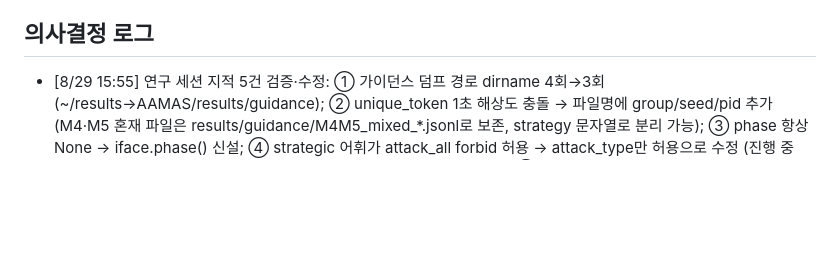
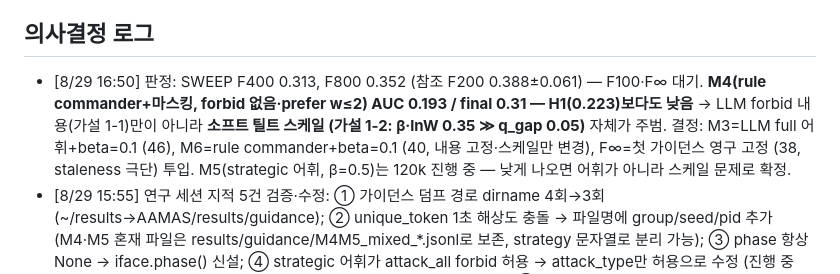
Before and after one commit to paul6598/AAMAS, a Markdown page: docs/autoexp/state.md, the part around the change. Drawn GitHub-style; blank space fills up the shorter version.

Commit message:
state: sweep F400/F800 and M4 verdicts; launch M3/M6/F-inf

```diff
--- a/docs/autoexp/state.md
+++ b/docs/autoexp/state.md
@@ -44,6 +44,13 @@ PHASE: MAIN_V2  (본 실험 LEHCA_2s3z_v2 5시드×1M — 04:27 시작, tmux 2:0
 - DIAG_C/D/E 단독 런: F 실패 시에만 세분화 진행.
 
 ## 의사결정 로그
+- [8/29 16:50] 판정: SWEEP F400 0.313, F800 0.352 (참조 F200 0.388±0.061) — F100·F∞
+  대기. **M4(rule commander+마스킹, forbid 없음·prefer w≤2) AUC 0.193 / final 0.31 —
+  H1(0.223)보다도 낮음** → LLM forbid 내용(가설 1-1)만이 아니라 **소프트 틸트 스케일
+  (가설 1-2: β·lnW 0.35 ≫ q_gap 0.05)** 자체가 주범. 결정: M3=LLM full 어휘+beta=0.1
+  (46), M6=rule commander+beta=0.1 (40, 내용 고정·스케일만 변경), F∞=첫 가이던스 영구
+  고정 (38, staleness 극단) 투입. M5(strategic 어휘, β=0.5)는 120k 진행 중 — 낮게
+  나오면 어휘가 아니라 스케일 문제로 확정.
 - [8/29 15:55] 연구 세션 지적 5건 검증·수정: ① 가이던스 덤프 경로 dirname 4회→3회
   (~/results→AAMAS/results/guidance); ② unique_token 1초 해상도 충돌 → 파일명에
   group/seed/pid 추가 (M4·M5 혼재 파일은 results/guidance/M4M5_mixed_*.jsonl로 보존,
```
